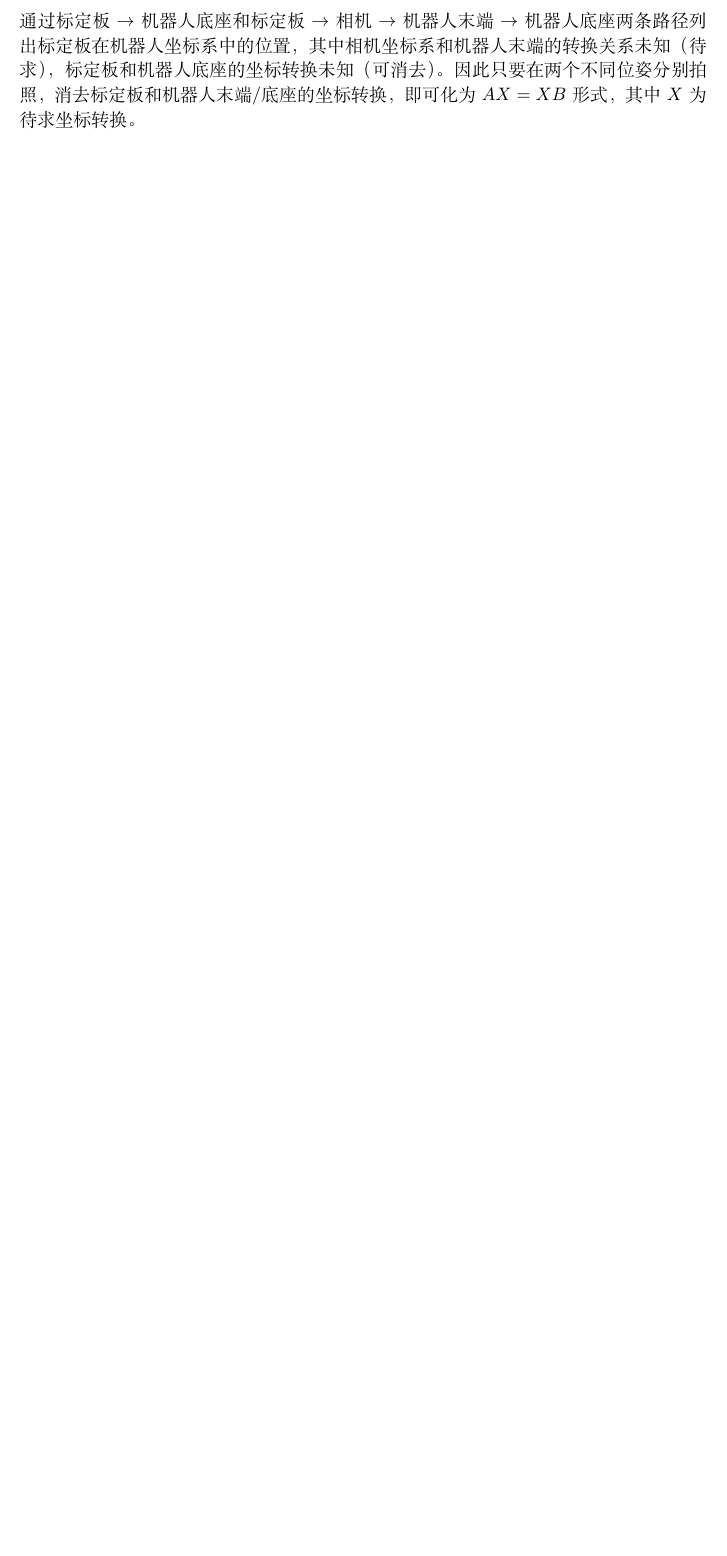
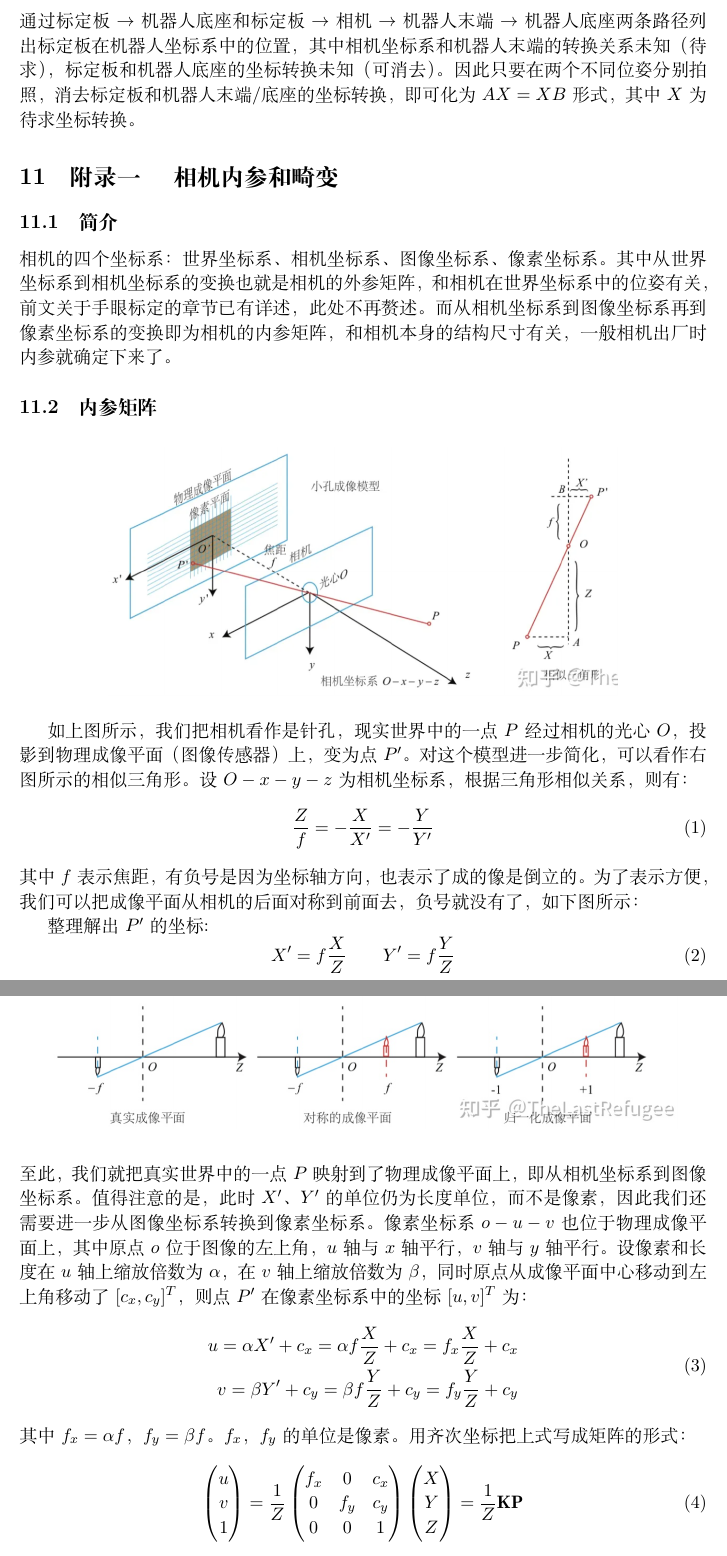
Before and after one commit to foolmuyi/LearningLog, a LaTeX document (Notes/机器视觉自动检测技术/MachineVision.tex): part of page 10 of 10 before the commit and two parts of pages 10 and 11 of 11 after it, the two joined at a grey line, cut so that both start at the same text, the shorter picture padded with empty space. Compiled offline with XeLaTeX.

Commit message:
add intrinsic matrix

```diff
--- a/Notes/机器视觉自动检测技术/MachineVision.tex
+++ b/Notes/机器视觉自动检测技术/MachineVision.tex
@@ -296,7 +296,69 @@ iTOF：通过测量发射波和接受波之间的相位差间接测量时间。
 转换关系未知（待求），标定板和机器人底座的坐标转换未知（可消去）。因此只要在两个不同位姿分别拍照，
 消去标定板和机器人末端/底座的坐标转换，即可化为$AX=XB$形式，其中$X$为待求坐标转换。
 
+\section{附录一 \quad 相机内参和畸变}
 
+\subsection{简介}
+相机的四个坐标系：世界坐标系、相机坐标系、图像坐标系、像素坐标系。其中从世界坐标系
+到相机坐标系的变换也就是相机的外参矩阵，和相机在世界坐标系中的位姿有关，前文关于手
+眼标定的章节已有详述，此处不再赘述。而从相机坐标系到图像坐标系再到像素坐标系的变换
+即为相机的内参矩阵，和相机本身的结构尺寸有关，一般相机出厂时内参就确定下来了。
 
+\subsection{内参矩阵}
+\begin{figure}[htb]
+    \centering
+    \includegraphics[scale=0.3]{imgs/camera.png}
+\end{figure}
 
+如上图所示，我们把相机看作是针孔，现实世界中的一点$P$经过相机的光心$O$，投影到
+物理成像平面（图像传感器）上，变为点$P'$。对这个模型进一步简化，可以看作右图所示
+的相似三角形。设$O-x-y-z$为相机坐标系，根据三角形相似关系，则有：
+\begin{equation}
+    \frac{Z}{f} = -\frac{X}{X'} = -\frac{Y}{Y'}
+\end{equation}
+其中$f$表示焦距，有负号是因为坐标轴方向，也表示了成的像是倒立的。为了表示方便，
+我们可以把成像平面从相机的后面对称到前面去，负号就没有了，如下图所示：
 
+\begin{figure}[htb]
+    \centering
+    \includegraphics[scale=0.3]{imgs/img_plane.png}
+\end{figure}
+
+整理解出$P'$的坐标:
+\begin{equation}
+    X' = f\frac{X}{Z}
+    \qquad
+    Y' = f\frac{Y}{Z}
+\end{equation}
+至此，我们就把真实世界中的一点$P$映射到了物理成像平面上，即从相机坐标系到图像坐
+标系。值得注意的是，此时$X'$、$Y'$的单位仍为长度单位，而不是像素，因此我们还需
+要进一步从图像坐标系转换到像素坐标系。像素坐标系$o-u-v$也位于物理成像平面上，其
+中原点$o$位于图像的左上角，$u$轴与$x$轴平行，$v$轴与$y$轴平行。设像素和长度在
+$u$轴上缩放倍数为$\alpha$，在$v$轴上缩放倍数为$\beta$，同时原点从成像平面中心
+移动到左上角移动了$[c_x, c_y]^T$，则点$P'$在像素坐标系中的坐标$[u,v]^T$为：
+\begin{equation}
+    \begin{split}
+    u = \alpha X' + c_x = \alpha f\frac{X}{Z}+c_x = f_x\frac{X}{Z}+c_x
+    \\
+    v = \beta Y' + c_y = \beta f\frac{Y}{Z}+c_y = f_y\frac{Y}{Z}+c_y
+    \end{split}
+\end{equation}
+其中$f_x=\alpha f$，$f_y = \beta f$。$f_x$，$f_y$的单位是像素。用齐次坐标
+把上式写成矩阵的形式：
+\begin{equation}
+    \begin{pmatrix}
+        u \\ v \\ 1
+    \end{pmatrix}
+    =
+    \frac{1}{Z}
+    \begin{pmatrix}
+        f_x & 0 & c_x  \\
+        0 & f_y & c_y  \\
+        0 & 0 & 1
+    \end{pmatrix}
+    \begin{pmatrix}
+        X \\ Y \\ Z
+    \end{pmatrix}
+    =
+    \frac{1}{Z}\mathbf{K}\mathbf{P}
+\end{equation}
```
Also changed, not shown: Notes/机器视觉自动检测技术/imgs/camera.png (added), Notes/机器视觉自动检测技术/imgs/img_plane.png (added), Notes/机器视觉自动检测技术/MachineVision.tex (21 more changed lines), 1 other file.
